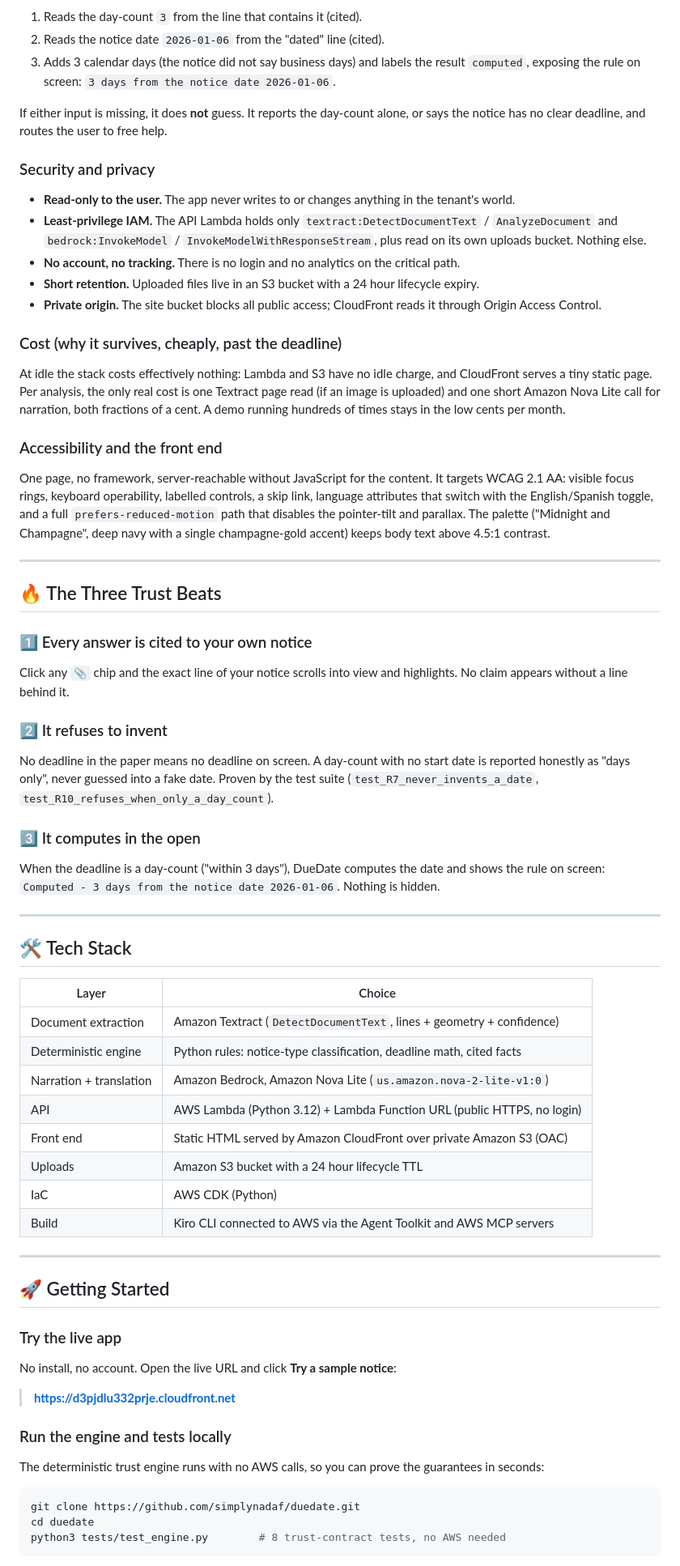
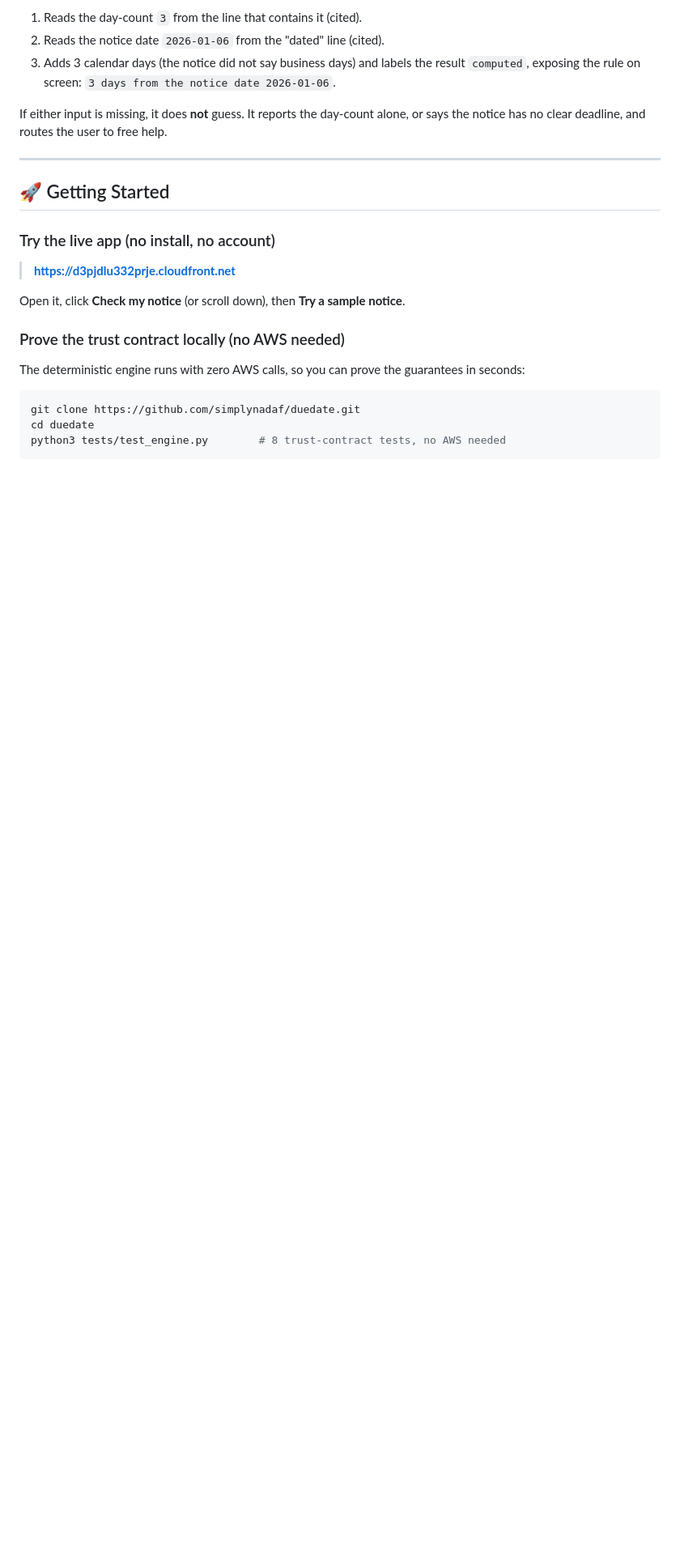
Before and after one commit to simplynadaf/duedate, a Markdown page: README.md, the part around one of its changes. Shown at 81% size. Drawn GitHub-style; blank space fills up the shorter version.

````diff
--- a/README.md
+++ b/README.md
@@ -174,75 +207,19 @@ not ask the model for a date. It:
 If either input is missing, it does **not** guess. It reports the day-count alone, or says
 the notice has no clear deadline, and routes the user to free help.
 
-### Security and privacy
-
-- **Read-only to the user.** The app never writes to or changes anything in the tenant's world.
-- **Least-privilege IAM.** The API Lambda holds only `textract:DetectDocumentText` /
-  `AnalyzeDocument` and `bedrock:InvokeModel` / `InvokeModelWithResponseStream`, plus read on
-  its own uploads bucket. Nothing else.
-- **No account, no tracking.** There is no login and no analytics on the critical path.
-- **Short retention.** Uploaded files live in an S3 bucket with a 24 hour lifecycle expiry.
-- **Private origin.** The site bucket blocks all public access; CloudFront reads it through
-  Origin Access Control.
-
-### Cost (why it survives, cheaply, past the deadline)
-
-At idle the stack costs effectively nothing: Lambda and S3 have no idle charge, and
-CloudFront serves a tiny static page. Per analysis, the only real cost is one Textract page
-read (if an image is uploaded) and one short Amazon Nova Lite call for narration, both
-fractions of a cent. A demo running hundreds of times stays in the low cents per month.
-
-### Accessibility and the front end
-
-One page, no framework, server-reachable without JavaScript for the content. It targets WCAG
-2.1 AA: visible focus rings, keyboard operability, labelled controls, a skip link, language
-attributes that switch with the English/Spanish toggle, and a full `prefers-reduced-motion`
-path that disables the pointer-tilt and parallax. The palette ("Midnight and Champagne",
-deep navy with a single champagne-gold accent) keeps body text above 4.5:1 contrast.
-
----
-
-## 🔥 The Three Trust Beats
-
-### 1️⃣ Every answer is cited to your own notice
-Click any `📎` chip and the exact line of your notice scrolls into view and highlights. No
-claim appears without a line behind it.
-
-### 2️⃣ It refuses to invent
-No deadline in the paper means no deadline on screen. A day-count with no start date is
-reported honestly as "days only", never guessed into a fake date. Proven by the test suite
-(`test_R7_never_invents_a_date`, `test_R10_refuses_when_only_a_day_count`).
-
-### 3️⃣ It computes in the open
-When the deadline is a day-count ("within 3 days"), DueDate computes the date and shows the
-rule on screen: `Computed - 3 days from the notice date 2026-01-06`. Nothing is hidden.
-
----
-
-## 🛠️ Tech Stack
-
-| Layer | Choice |
-|-------|--------|
-| Document extraction | Amazon Textract (`DetectDocumentText`, lines + geometry + confidence) |
-| Deterministic engine | Python rules: notice-type classification, deadline math, cited facts |
-| Narration + translation | Amazon Bedrock, Amazon Nova Lite (`us.amazon.nova-2-lite-v1:0`) |
-| API | AWS Lambda (Python 3.12) + Lambda Function URL (public HTTPS, no login) |
-| Front end | Static HTML served by Amazon CloudFront over private Amazon S3 (OAC) |
-| Uploads | Amazon S3 bucket with a 24 hour lifecycle TTL |
-| IaC | AWS CDK (Python) |
-| Build | Kiro CLI connected to AWS via the Agent Toolkit and AWS MCP servers |
-
 ---
 
 ## 🚀 Getting Started
 
-### Try the live app
-No install, no account. Open the live URL and click **Try a sample notice**:
+### Try the live app (no install, no account)
 
 > **https://d3pjdlu332prje.cloudfront.net**
 
-### Run the engine and tests locally
-The deterministic trust engine runs with no AWS calls, so you can prove the guarantees in
+Open it, click **Check my notice** (or scroll down), then **Try a sample notice**.
+
+### Prove the trust contract locally (no AWS needed)
+
+The deterministic engine runs with zero AWS calls, so you can prove the guarantees in
 seconds:
 
 ```bash
````
Also changed, not shown: other parts of README.md (+128 -54 lines).
